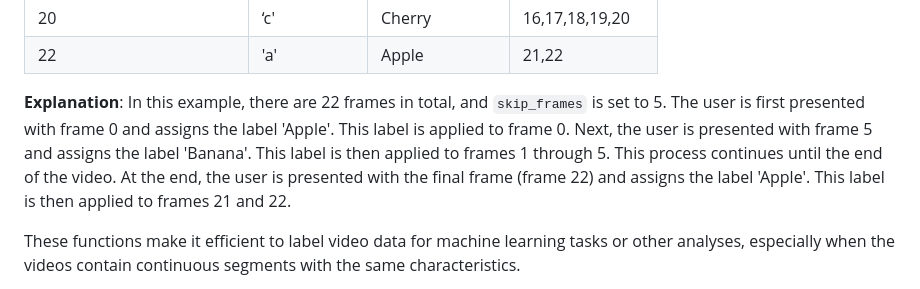
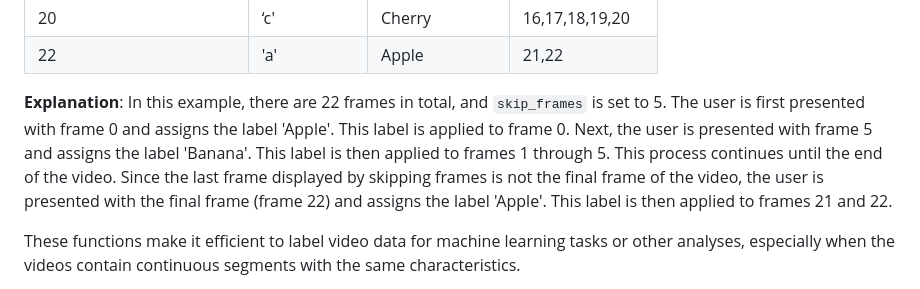
Before and after one commit to SloughJE/aerial_straps_classifier, a Markdown page: README.md, the part around the change. Drawn GitHub-style.

Commit message:
clarification

```diff
--- a/README.md
+++ b/README.md
@@ -33,7 +33,7 @@ The `label_frames` function allows the user to manually label frames from a spec
 | 22                     | 'a'         | Apple          | 21,22          |
 
 **Explanation**:
-In this example, there are 22 frames in total, and `skip_frames` is set to 5. The user is first presented with frame 0 and assigns the label 'Apple'. This label is applied to frame 0. Next, the user is presented with frame 5 and assigns the label 'Banana'. This label is then applied to frames 1 through 5. This process continues until the end of the video. At the end, the user is presented with the final frame (frame 22) and assigns the label 'Apple'. This label is then applied to frames 21 and 22.
+In this example, there are 22 frames in total, and `skip_frames` is set to 5. The user is first presented with frame 0 and assigns the label 'Apple'. This label is applied to frame 0. Next, the user is presented with frame 5 and assigns the label 'Banana'. This label is then applied to frames 1 through 5. This process continues until the end of the video. Since the last frame displayed by skipping frames is not the final frame of the video, the user is presented with the final frame (frame 22) and assigns the label 'Apple'. This label is then applied to frames 21 and 22.
 
 These functions make it efficient to label video data for machine learning tasks or other analyses, especially when the videos contain continuous segments with the same characteristics.
 
```
